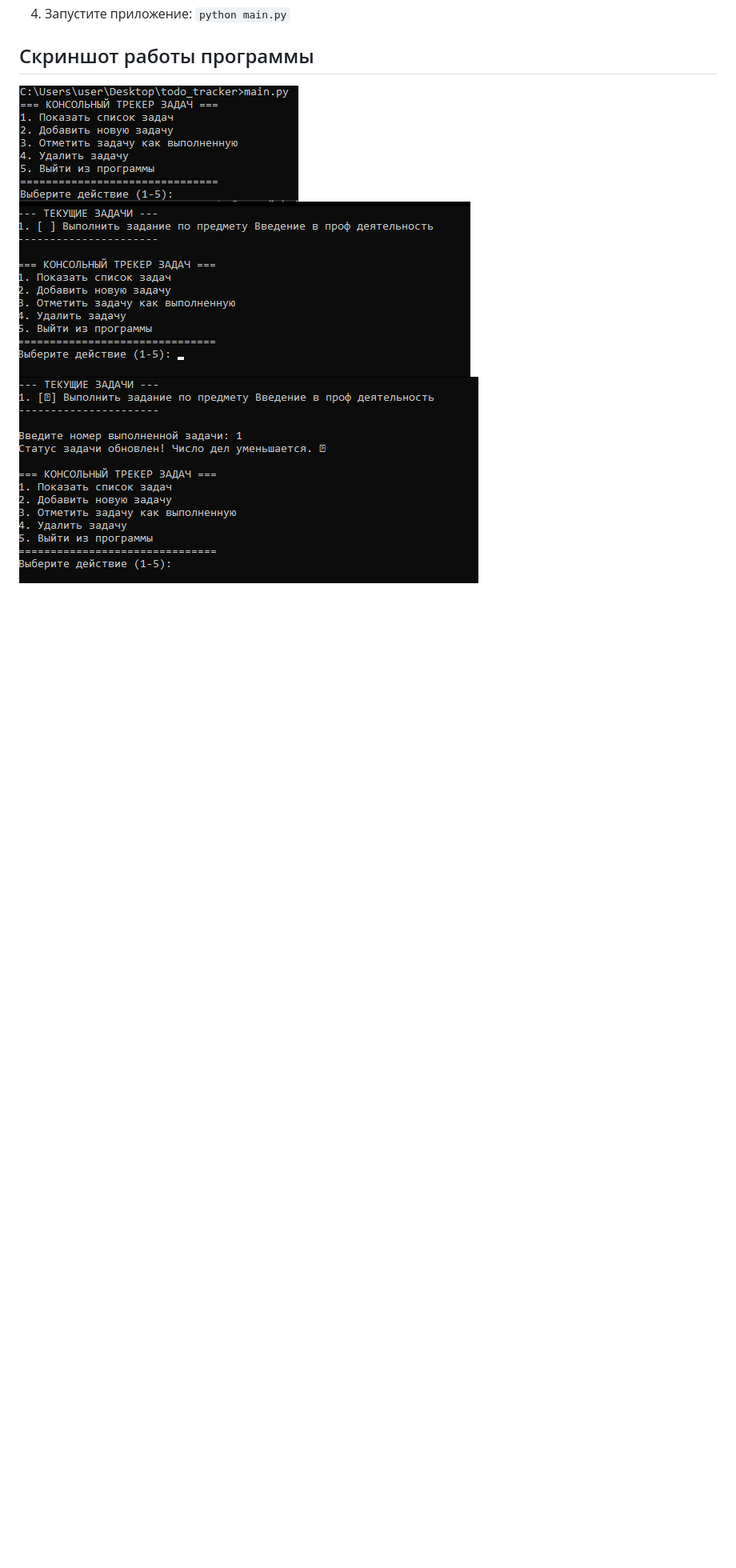
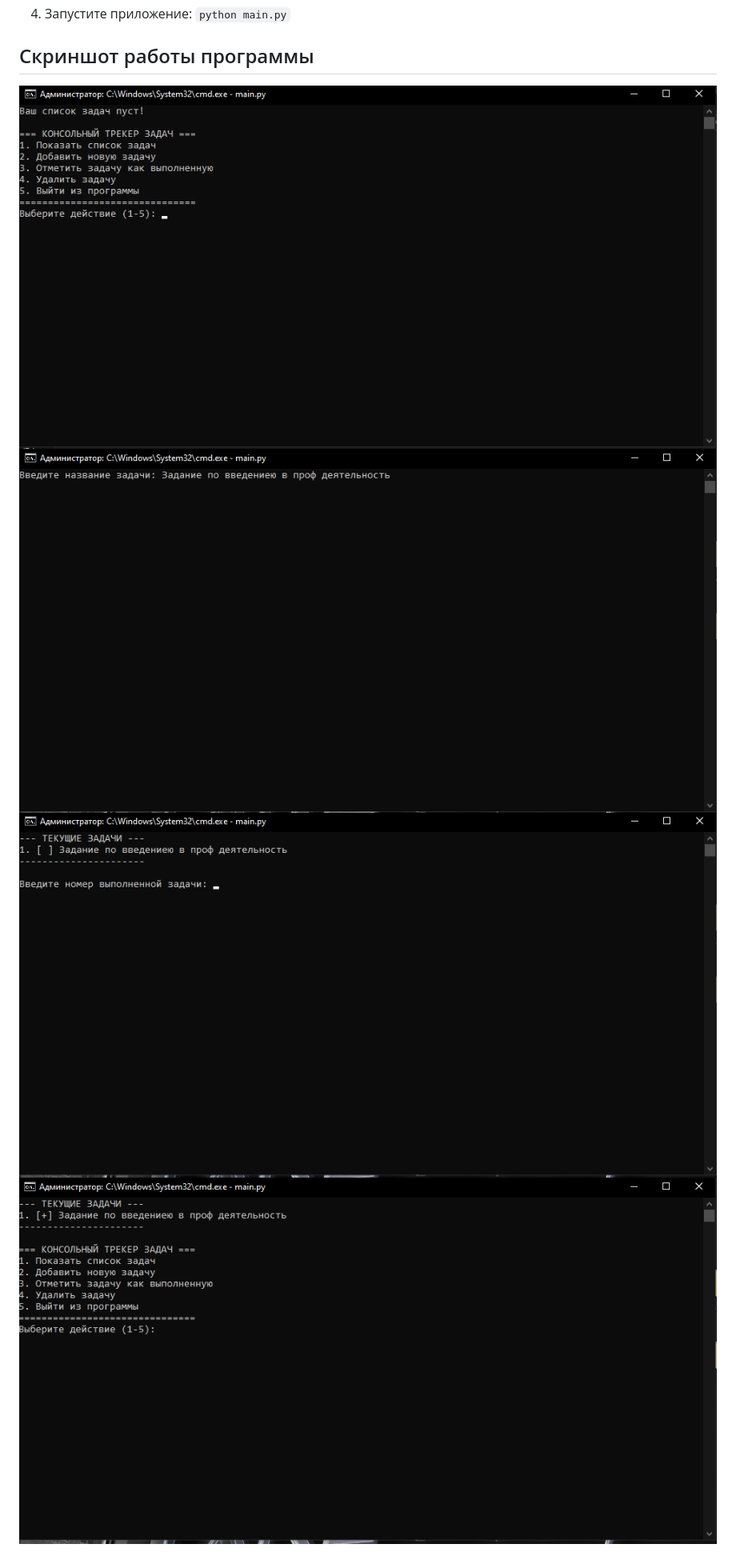
Before and after one commit to minus20004-bit/todo-tracker, a Markdown page: README.md, the part around the change. Shown at 80% size. Rendered like a GitHub page; pictures changed too: screen1.png, screen2.png, screen3.png; blank space fills up the shorter version.

Commit message:
Исправил символы в коде так-как они не отображались) Добавил +1 скриншот программы

```diff
--- a/README.md
+++ b/README.md
@@ -21,3 +21,4 @@
 ![Интерфейс программы](screen1.png)
 ![Интерфейс программы](screen2.png)
 ![Интерфейс программы](screen3.png)
+![Интерфейс программы](screen4.png)
```
Also changed, not shown: 1 other file.
